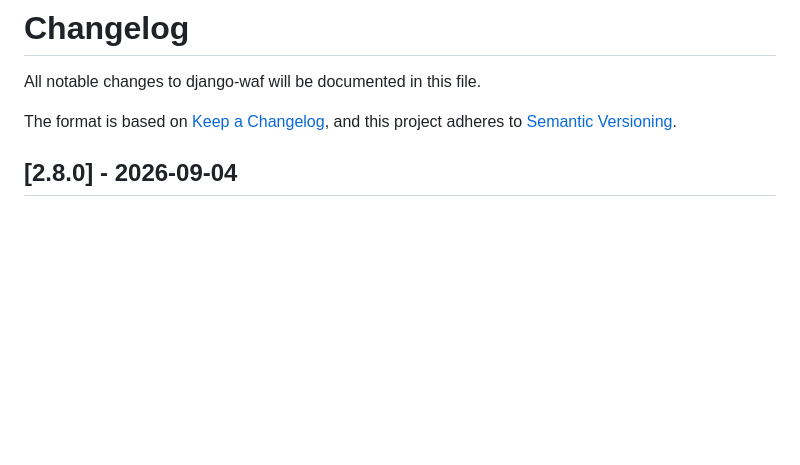
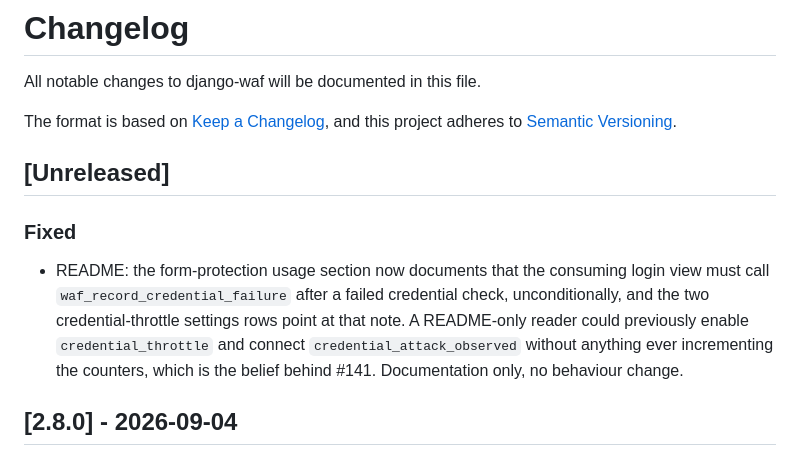
Before and after one commit to icvoss/django-waf, a Markdown page: CHANGELOG.md, the part around the change. GitHub-like rendering; blank space fills up the shorter version.

```diff
--- a/CHANGELOG.md
+++ b/CHANGELOG.md
@@ -4,6 +4,18 @@ All notable changes to django-waf will be documented in this file.
 
 The format is based on [Keep a Changelog](https://keepachangelog.com/en/1.0.0/),
 and this project adheres to [Semantic Versioning](https://semver.org/spec/v2.0.0.html).
+
+## [Unreleased]
+### Fixed
+
+- README: the form-protection usage section now documents that the
+  consuming login view must call `waf_record_credential_failure` after
+  a failed credential check, unconditionally, and the two
+  credential-throttle settings rows point at that note. A README-only
+  reader could previously enable `credential_throttle` and connect
+  `credential_attack_observed` without anything ever incrementing the
+  counters, which is the belief behind #141. Documentation only, no
+  behaviour change.
 
 ## [2.8.0] - 2026-09-04
 ### Added
```
Also changed, not shown: README.md (+26 -2 lines).
